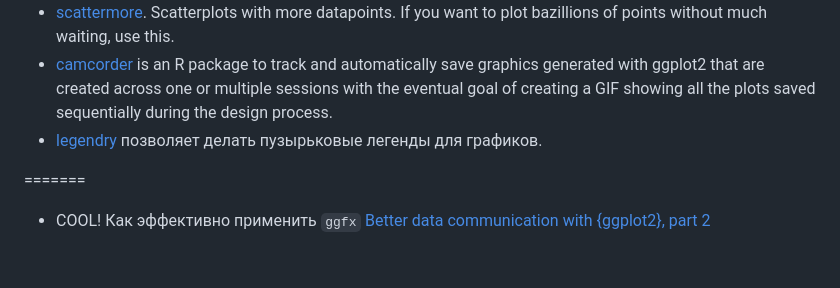
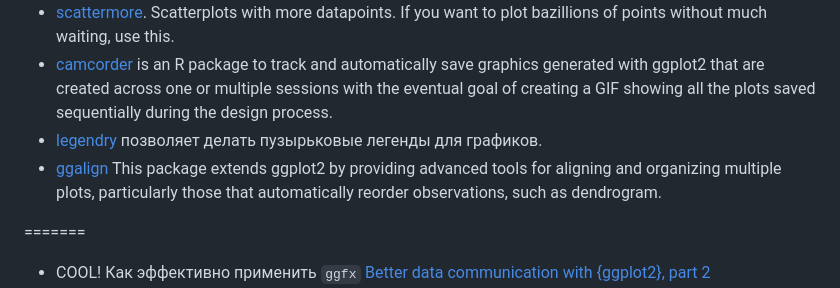
Before and after one commit to iMissile/Self.Writing, a Markdown page: Notes/DS_R_ggplot_ans_viz.md, the part around the change. GitHub-like rendering; blank space fills up the shorter version.

```diff
--- a/Notes/DS_R_ggplot_ans_viz.md
+++ b/Notes/DS_R_ggplot_ans_viz.md
@@ -491,6 +491,7 @@ storeLabeller <- function(string) {
 - [scattermore](https://exaexa.github.io/scattermore/index.html). Scatterplots with more datapoints. If you want to plot bazillions of points without much waiting, use this.
 - [camcorder](https://thebioengineer.github.io/camcorder/) is an R package to track and automatically save graphics generated with ggplot2 that are created across one or multiple sessions with the eventual goal of creating a GIF showing all the plots saved sequentially during the design process.
 - [legendry](https://teunbrand.github.io/legendry/) позволяет делать пузырьковые легенды для графиков.
+- [ggalign](https://yunuuuu.github.io/ggalign/) This package extends ggplot2 by providing advanced tools for aligning and organizing multiple plots, particularly those that automatically reorder observations, such as dendrogram.
 
 =======
 - COOL! Как эффективно применить `ggfx` [Better data communication with {ggplot2}, part 2](https://giulia-ruggeri.medium.com/better-data-communication-with-ggplot2-part-2-615a5180ccb)
```
Also changed, not shown: Notes/python_lang.md (+10 -0 lines), 1 other file.
